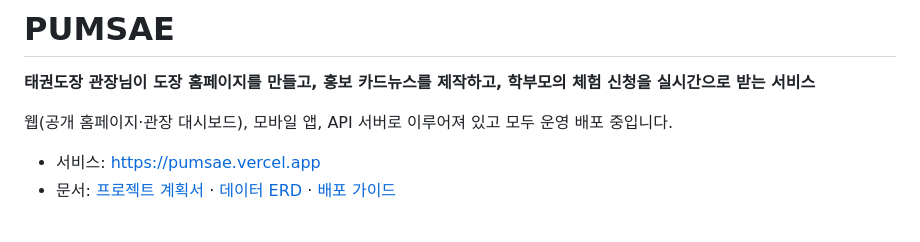
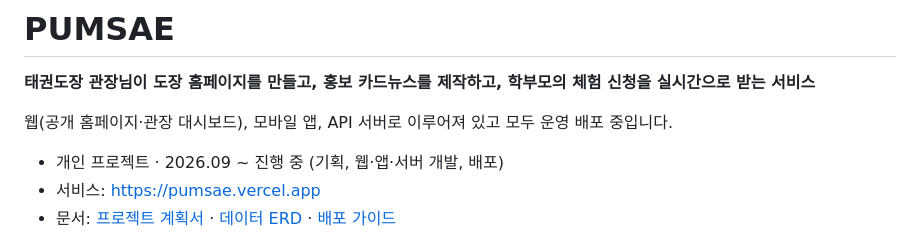
Before and after one commit to monenon-dev/pumsae, a Markdown page: README.md, the part around the change. Rendered like a GitHub page.

Commit message:
docs: mark PUMSAE as a personal project in the README
Co-Authored-By: Claude Opus 5.5 <noreply@anthropic.com>

```diff
--- a/README.md
+++ b/README.md
@@ -4,6 +4,7 @@
 
 웹(공개 홈페이지·관장 대시보드), 모바일 앱, API 서버로 이루어져 있고 모두 운영 배포 중입니다.
 
+- 개인 프로젝트 · 2026.09 ~ 진행 중 (기획, 웹·앱·서버 개발, 배포)
 - 서비스: https://pumsae.vercel.app
 - 문서: [프로젝트 계획서](./docs/PUMSAE_프로젝트_계획서.md) · [데이터 ERD](./docs/erd.md) · [배포 가이드](./docs/배포.md)
 
```
